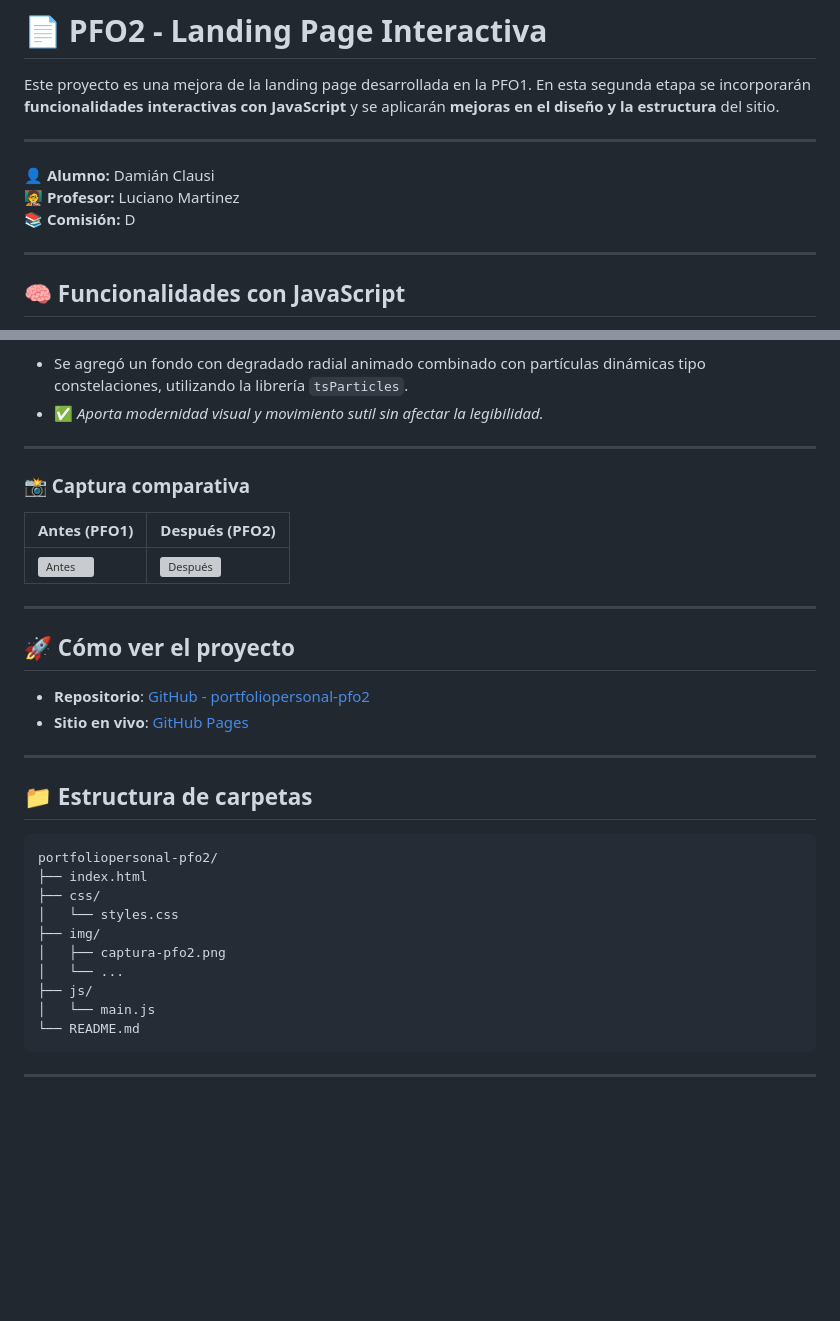
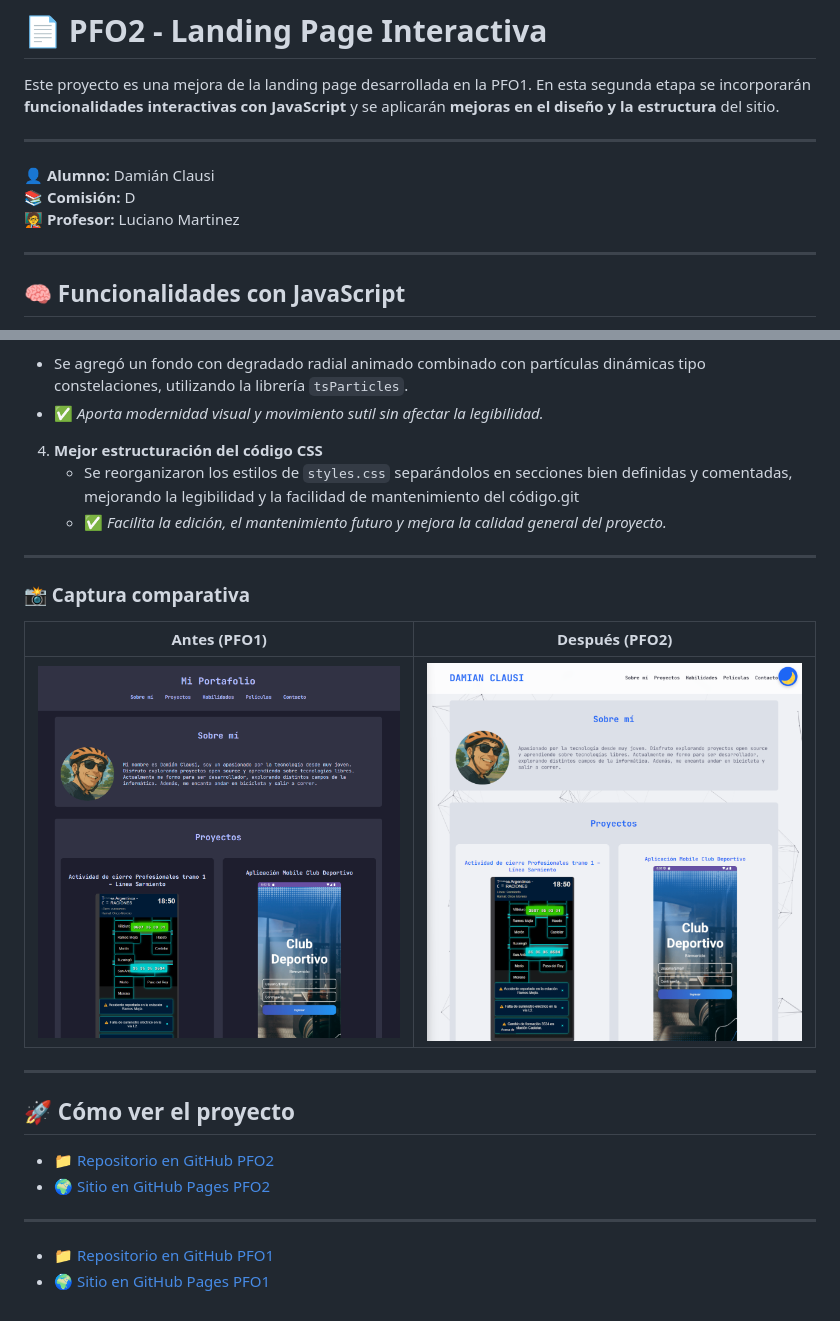
Before and after one commit to damianclausi/portfoliopersonal-pfo2, a Markdown page: README.md, 2 parts joined by grey strips. GitHub-like rendering; pictures changed too: img/captura-pfo1.png (added), img/captura-pfo2.png (added); blank space fills up the shorter version; grey boxes are pictures that could not be loaded.

Commit message:
Capturas de pantallas de PFO1 y PFO2

````diff
--- a/README.md
+++ b/README.md
@@ -11,8 +11,8 @@ Este proyecto es una mejora de la landing page desarrollada en la PFO1. En esta
 ---
 
 👤 **Alumno:** Damián Clausi
+📚 **Comisión:** D
 🧑‍🏫 **Profesor:** Luciano Martinez
-📚 **Comisión:** D
 
 ---
 
@@ -65,37 +65,27 @@ Se aplicarán al menos dos mejoras estructurales o estéticas respecto a la PFO1
 3. **Fondo dinámico animado con partículas**
   - Se agregó un fondo con degradado radial animado combinado con partículas dinámicas tipo constelaciones, utilizando la librería `tsParticles`.
   - ✅ *Aporta modernidad visual y movimiento sutil sin afectar la legibilidad.*
+
+
+4. **Mejor estructuración del código CSS**
+   - Se reorganizaron los estilos de `styles.css` separándolos en secciones bien definidas y comentadas, mejorando la legibilidad y la facilidad de mantenimiento del código.git
+   - ✅ *Facilita la edición, el mantenimiento futuro y mejora la calidad general del proyecto.*
+
 ---
-
 ### 📸 Captura comparativa
 
 | Antes (PFO1) | Después (PFO2) |
 |--------------|----------------|
 | ![Antes](img/captura-pfo1.png) | ![Después](img/captura-pfo2.png) |
 
-
 ---
 
 ## 🚀 Cómo ver el proyecto
 
-- **Repositorio**: [GitHub - portfoliopersonal-pfo2](https://github.com/damianclausi/portfoliopersonal-pfo2)
-- **Sitio en vivo**: [GitHub Pages](https://damianclausi.github.io/portfoliopersonal-pfo2/)
+- 📁 [Repositorio en GitHub PFO2](https://github.com/damianclausi/portfoliopersonal-pfo2)
+- 🌍 [Sitio en GitHub Pages PFO2](https://damianclausi.github.io/portfoliopersonal-pfo2/)
 
 ---
 
-## 📁 Estructura de carpetas
-
-```
-portfoliopersonal-pfo2/
-├── index.html
-├── css/
-│   └── styles.css
-├── img/
-│   ├── captura-pfo2.png
-│   └── ...
-├── js/
-│   └── main.js
-└── README.md
-```
-
----
+- 📁 [Repositorio en GitHub PFO1](https://github.com/damianclausi/portfoliopersonal)
+- 🌍 [Sitio en GitHub Pages PFO1](https://damianclausi.github.io/portfoliopersonal/)
````
Also changed, not shown: 1 other file.
